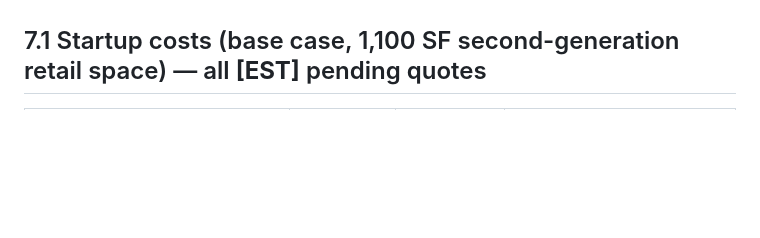
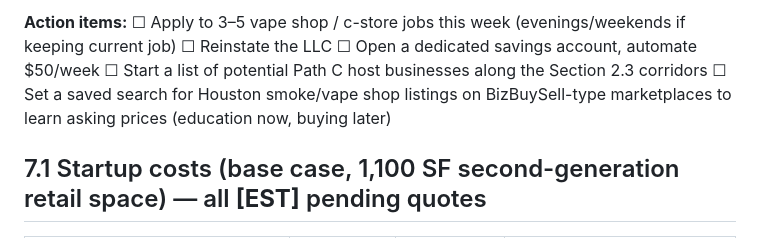
Before and after one commit to urielcast281/knowledge-agent, a Markdown page: vape-shop-business/business-plan.md, the part around one of its changes. Rendered like a GitHub page; blank space fills up the shorter version.

```diff
--- a/vape-shop-business/business-plan.md
+++ b/vape-shop-business/business-plan.md
@@ -368,3 +382,5 @@ Aesthetic: dark, high-contrast, bold typography (the website in `website/` imple
+**Action items:** ☐ Apply to 3–5 vape shop / c-store jobs this week (evenings/weekends if keeping current job) ☐ Reinstate the LLC ☐ Open a dedicated savings account, automate $50/week ☐ Start a list of potential Path C host businesses along the Section 2.3 corridors ☐ Set a saved search for Houston smoke/vape shop listings on BizBuySell-type marketplaces to learn asking prices (education now, buying later)
+
 ## 7.1 Startup costs (base case, 1,100 SF second-generation retail space) — all **[EST]** pending quotes
 
 | Item | Lean | Base | Notes |
```
Also changed, not shown: other parts of vape-shop-business/business-plan.md (+14 -0 lines).
